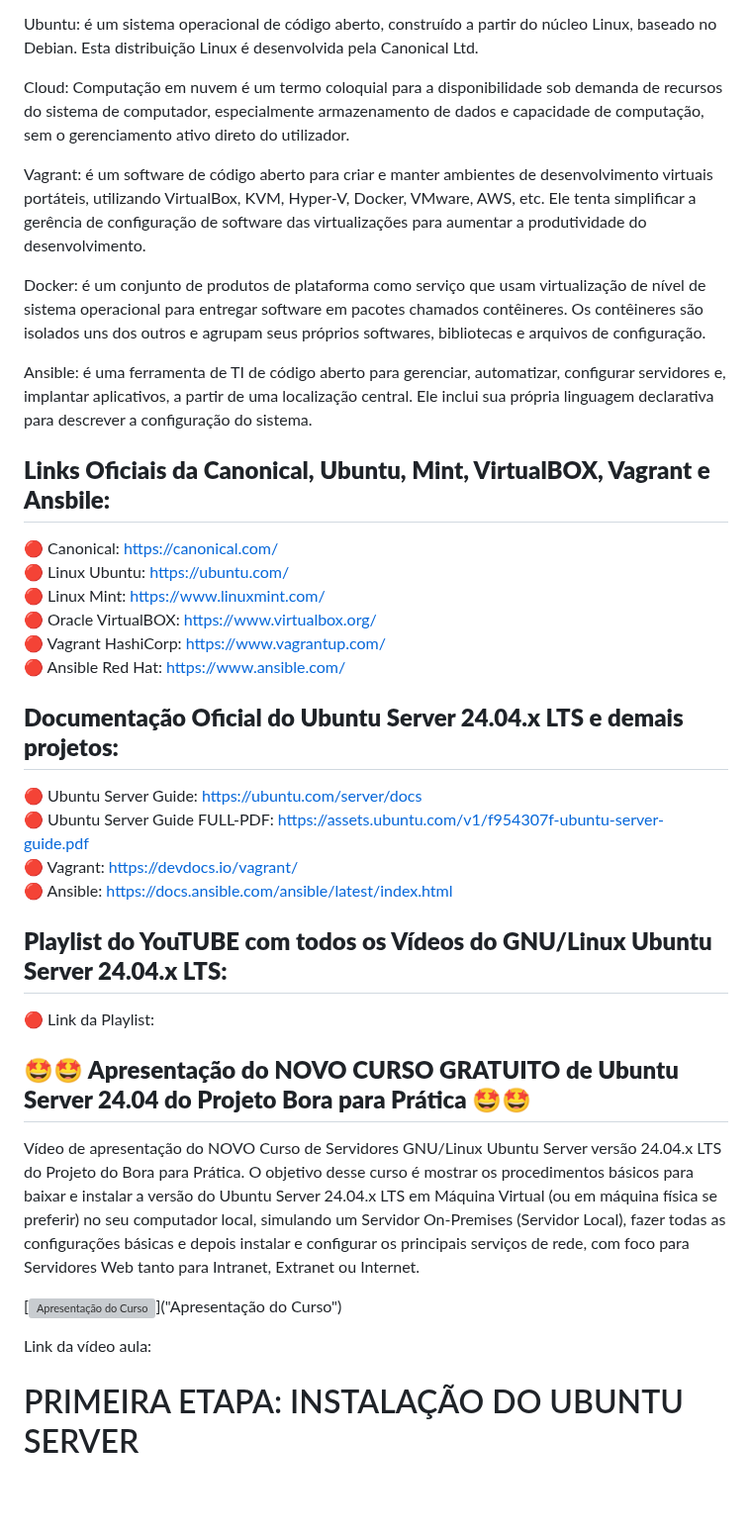
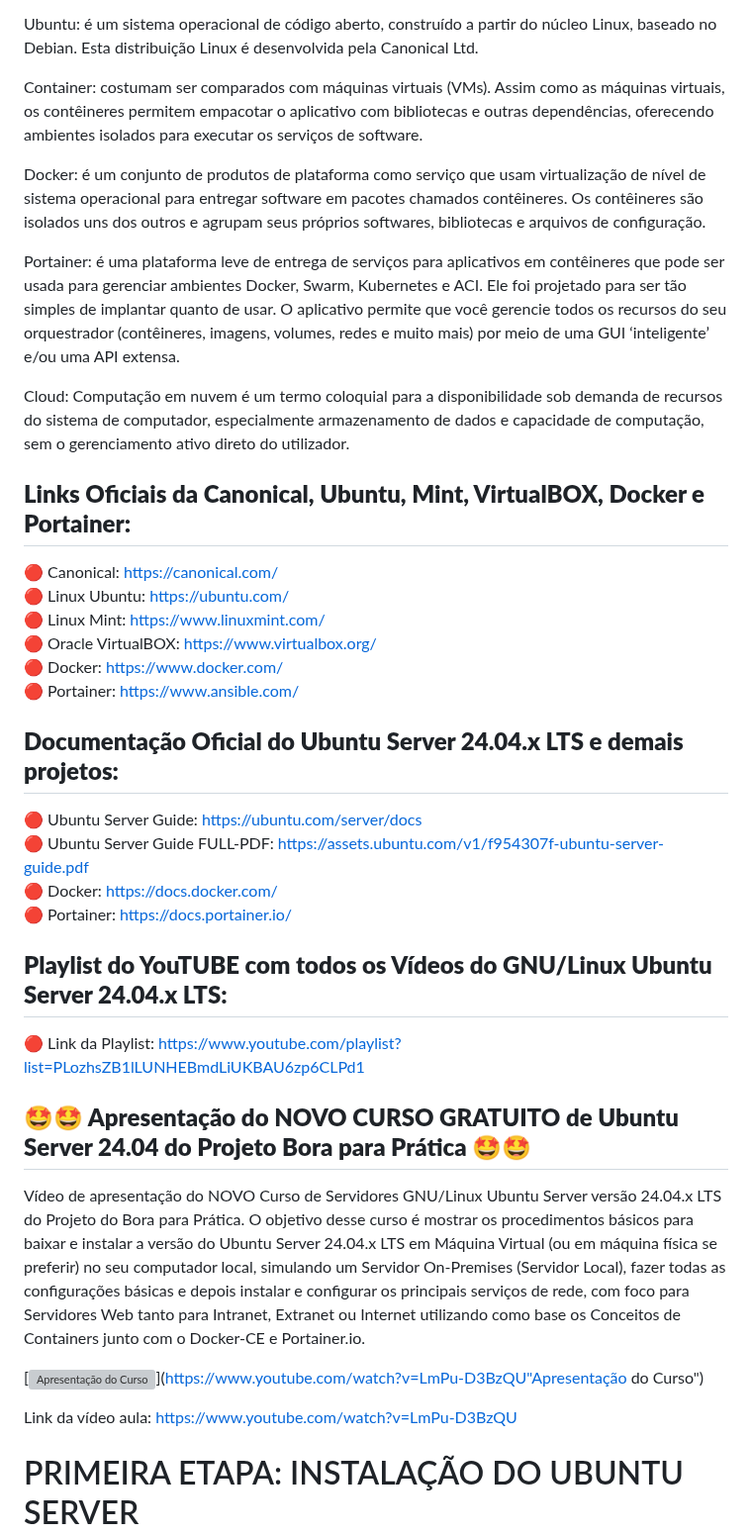
Before and after one commit to vaamonde/ubuntu-2404, a Markdown page: README.md, the part around the change. Shown at 99% size. Rendered like a GitHub page; blank space fills up the shorter version; grey boxes are pictures that could not be loaded.

Commit message:
Atualizacao

```diff
--- a/README.md
+++ b/README.md
@@ -30,38 +30,38 @@ Esse curso tem como objetivo demonstrar a instalação e configuração da nova
 
 Ubuntu: é um sistema operacional de código aberto, construído a partir do núcleo Linux, baseado no Debian. Esta distribuição Linux é desenvolvida pela Canonical Ltd.
 
-Cloud: Computação em nuvem é um termo coloquial para a disponibilidade sob demanda de recursos do sistema de computador, especialmente armazenamento de dados e capacidade de computação, sem o gerenciamento ativo direto do utilizador.
-
-Vagrant: é um software de código aberto para criar e manter ambientes de desenvolvimento virtuais portáteis, utilizando VirtualBox, KVM, Hyper-V, Docker, VMware, AWS, etc. Ele tenta simplificar a gerência de configuração de software das virtualizações para aumentar a produtividade do desenvolvimento.
+Container: costumam ser comparados com máquinas virtuais (VMs). Assim como as máquinas virtuais, os contêineres permitem empacotar o aplicativo com bibliotecas e outras dependências, oferecendo ambientes isolados para executar os serviços de software.
 
 Docker: é um conjunto de produtos de plataforma como serviço que usam virtualização de nível de sistema operacional para entregar software em pacotes chamados contêineres. Os contêineres são isolados uns dos outros e agrupam seus próprios softwares, bibliotecas e arquivos de configuração.
 
-Ansible: é uma ferramenta de TI de código aberto para gerenciar, automatizar, configurar servidores e, implantar aplicativos, a partir de uma localização central. Ele inclui sua própria linguagem declarativa para descrever a configuração do sistema.
+Portainer: é uma plataforma leve de entrega de serviços para aplicativos em contêineres que pode ser usada para gerenciar ambientes Docker, Swarm, Kubernetes e ACI. Ele foi projetado para ser tão simples de implantar quanto de usar. O aplicativo permite que você gerencie todos os recursos do seu orquestrador (contêineres, imagens, volumes, redes e muito mais) por meio de uma GUI ‘inteligente’ e/ou uma API extensa.
 
-## **Links Oficiais da Canonical, Ubuntu, Mint, VirtualBOX, Vagrant e Ansbile:**
+Cloud: Computação em nuvem é um termo coloquial para a disponibilidade sob demanda de recursos do sistema de computador, especialmente armazenamento de dados e capacidade de computação, sem o gerenciamento ativo direto do utilizador.
+
+## **Links Oficiais da Canonical, Ubuntu, Mint, VirtualBOX, Docker e Portainer:**
 🔴 Canonical: https://canonical.com/<br>
 🔴 Linux Ubuntu: https://ubuntu.com/<br>
 🔴 Linux Mint: https://www.linuxmint.com/<br>
 🔴 Oracle VirtualBOX: https://www.virtualbox.org/<br>
-🔴 Vagrant HashiCorp: https://www.vagrantup.com/<br>
-🔴 Ansible Red Hat: https://www.ansible.com/
+🔴 Docker: https://www.docker.com/<br>
+🔴 Portainer: https://www.ansible.com/
 
 ## **Documentação Oficial do Ubuntu Server 24.04.x LTS e demais projetos:**
 🔴 Ubuntu Server Guide: https://ubuntu.com/server/docs<br>
 🔴 Ubuntu Server Guide FULL-PDF: https://assets.ubuntu.com/v1/f954307f-ubuntu-server-guide.pdf<br>
-🔴 Vagrant: https://devdocs.io/vagrant/<br>
-🔴 Ansible: https://docs.ansible.com/ansible/latest/index.html
+🔴 Docker: https://docs.docker.com/<br>
+🔴 Portainer: https://docs.portainer.io/
 
 ## **Playlist do YouTUBE com todos os Vídeos do GNU/Linux Ubuntu Server 24.04.x LTS:**
-🔴 Link da Playlist:
+🔴 Link da Playlist: https://www.youtube.com/playlist?list=PLozhsZB1lLUNHEBmdLiUKBAU6zp6CLPd1
 
 ## **🤩🤩 Apresentação do NOVO CURSO GRATUITO de Ubuntu Server 24.04 do Projeto Bora para Prática 🤩🤩**
 
-Vídeo de apresentação do NOVO Curso de Servidores GNU/Linux Ubuntu Server versão 24.04.x LTS do Projeto do Bora para Prática. O objetivo desse curso é mostrar os procedimentos básicos para baixar e instalar a versão do Ubuntu Server 24.04.x LTS em Máquina Virtual (ou em máquina física se preferir) no seu computador local, simulando um Servidor On-Premises (Servidor Local), fazer todas as configurações básicas e depois instalar e configurar os principais serviços de rede, com foco para Servidores Web tanto para Intranet, Extranet ou Internet.
+Vídeo de apresentação do NOVO Curso de Servidores GNU/Linux Ubuntu Server versão 24.04.x LTS do Projeto do Bora para Prática. O objetivo desse curso é mostrar os procedimentos básicos para baixar e instalar a versão do Ubuntu Server 24.04.x LTS em Máquina Virtual (ou em máquina física se preferir) no seu computador local, simulando um Servidor On-Premises (Servidor Local), fazer todas as configurações básicas e depois instalar e configurar os principais serviços de rede, com foco para Servidores Web tanto para Intranet, Extranet ou Internet utilizando como base os Conceitos de Containers junto com o Docker-CE e Portainer.io.
 
-[![Apresentação do Curso](http://img.youtube.com/vi//0.jpg)]("Apresentação do Curso")
+[![Apresentação do Curso](http://img.youtube.com/vi/LmPu-D3BzQU/0.jpg)](https://www.youtube.com/watch?v=LmPu-D3BzQU"Apresentação do Curso")
 
-Link da vídeo aula:
+Link da vídeo aula: https://www.youtube.com/watch?v=LmPu-D3BzQU
 
 # PRIMEIRA ETAPA: INSTALAÇÃO DO UBUNTU SERVER
 
```
